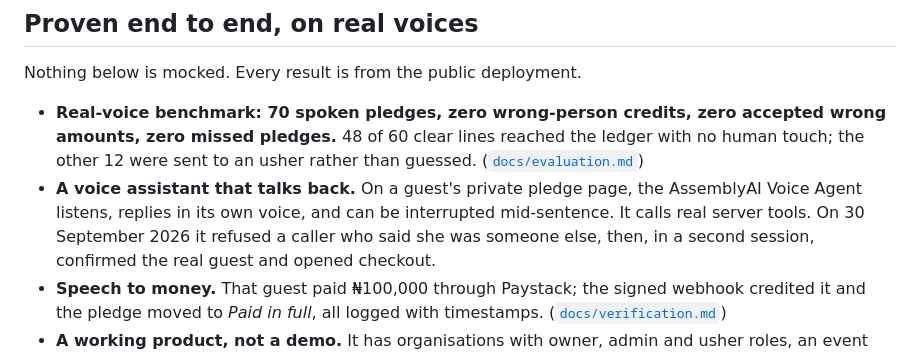
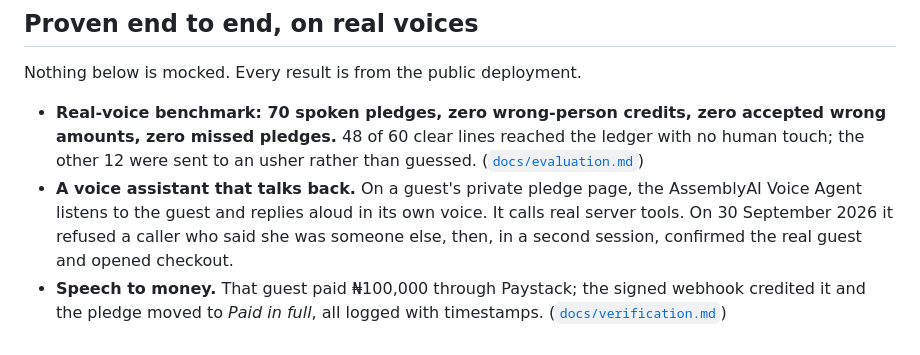
Before and after one commit to Jennycruzy/pledgebook, a Markdown page: README.md, the part around the change. GitHub-like rendering.

Commit message:
Describe only voice behaviour that was observed

```diff
--- a/README.md
+++ b/README.md
@@ -29,8 +29,8 @@ Nothing below is mocked. Every result is from the public deployment.
   the ledger with no human touch; the other 12 were sent to an usher rather
   than guessed. ([`docs/evaluation.md`](docs/evaluation.md))
 - **A voice assistant that talks back.** On a guest's private pledge page, the
-  AssemblyAI Voice Agent listens, replies in its own voice, and can be
-  interrupted mid-sentence. It calls real server tools. On 30 September 2026 it
+  AssemblyAI Voice Agent listens to the guest and replies aloud in its
+  own voice. It calls real server tools. On 30 September 2026 it
   refused a caller who said she was someone else, then, in a second session,
   confirmed the real guest and opened checkout.
 - **Speech to money.** That guest paid ₦100,000 through Paystack; the signed
```
